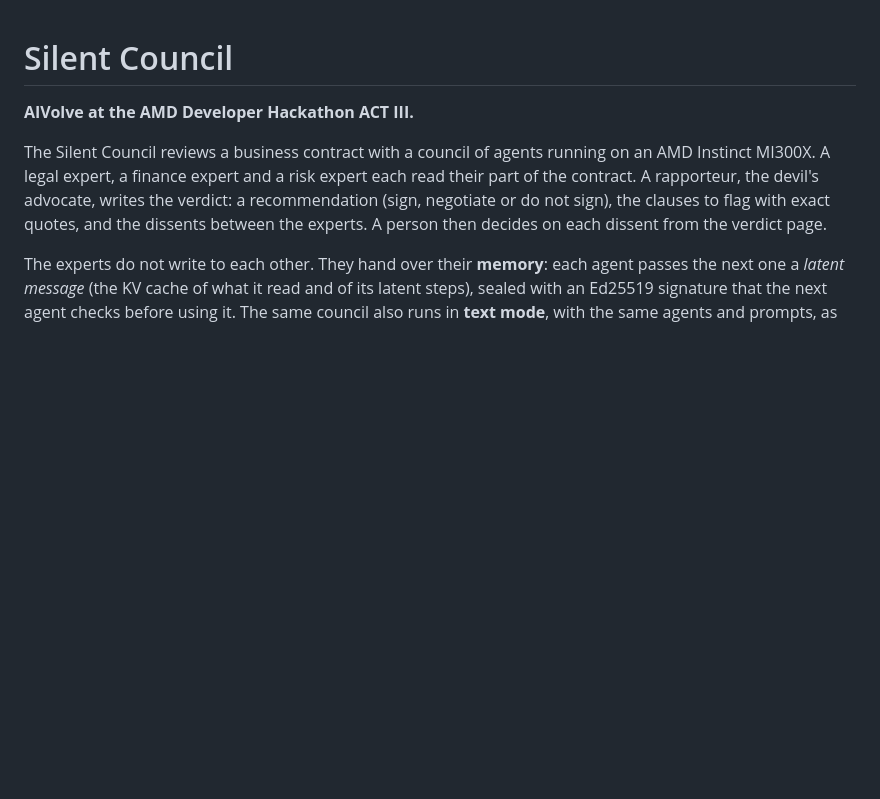
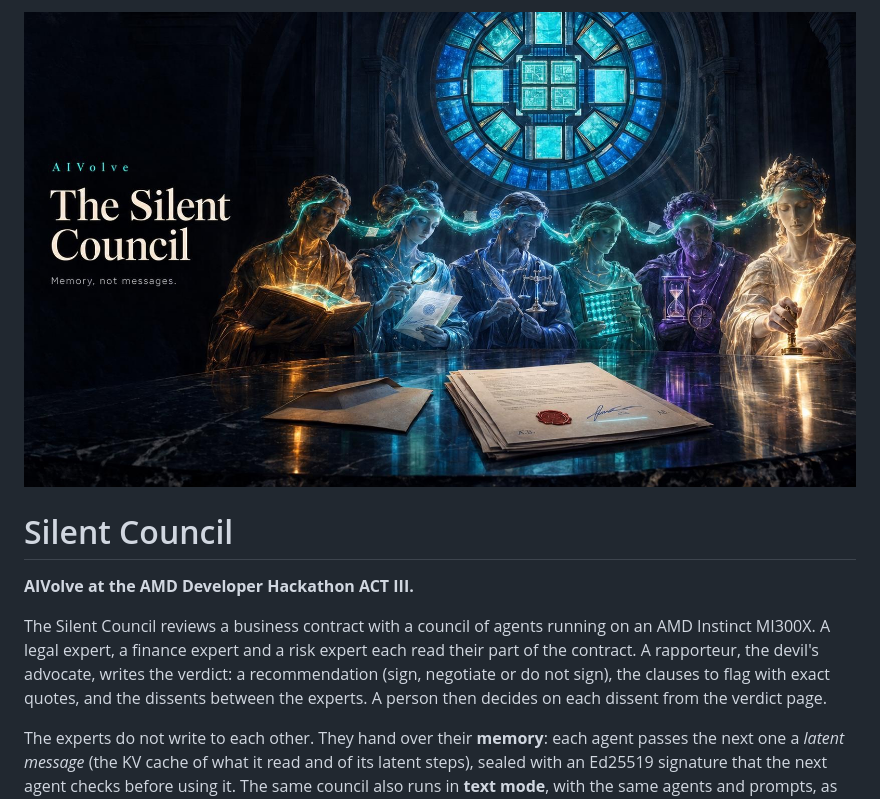
Before and after one commit to AIVolve-Team/the-silent-council, a Markdown page: README.md, the part around the change. Drawn GitHub-style; pictures changed too: assets/banner.jpg (added); blank space fills up the shorter version.

Commit message:
docs: add the banner to the README

```diff
--- a/README.md
+++ b/README.md
@@ -1,3 +1,5 @@
+![The Silent Council: memory, not messages](assets/banner.jpg)
+
 # Silent Council
 
 **AIVolve at the AMD Developer Hackathon ACT III.**
```
